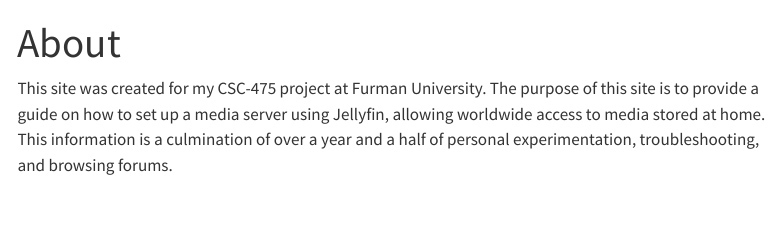
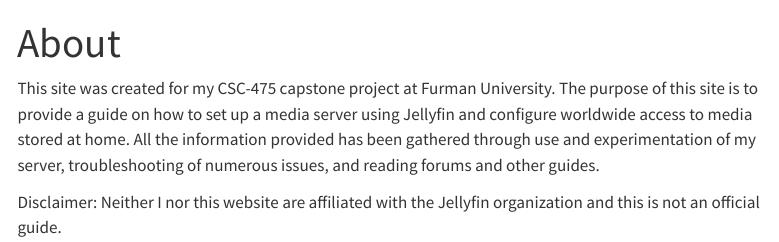
Before and after one commit to BandguyMichael/ExplorationInHomelab, a Quarto document (about.qmd): the page in a window 1100 px wide, from its top. Rendered offline with R 4.5, knitr and Pandoc in place of Quarto, with nearby package versions; menus at the side of the page are left out.

Commit message:
Update about page, header change on hardwareos

```diff
--- a/about.qmd
+++ b/about.qmd
@@ -2,4 +2,6 @@
 title: "About"
 ---
 
-This site was created for my CSC-475 project at Furman University.  The purpose of this site is to provide a guide on how to set up a media server using Jellyfin, allowing worldwide access to media stored at home.  This information is a culmination of over a year and a half of personal experimentation, troubleshooting, and browsing forums.
+This site was created for my CSC-475 capstone project at Furman University.  The purpose of this site is to provide a guide on how to set up a media server using Jellyfin and configure worldwide access to media stored at home.  All the information provided has been gathered through use and experimentation of my server, troubleshooting of numerous issues, and reading forums and other guides.
+
+Disclaimer: Neither I nor this website are affiliated with the Jellyfin organization and this is not an official guide.
```
Also changed, not shown: hardwareos.qmd (+1 -1 lines).
